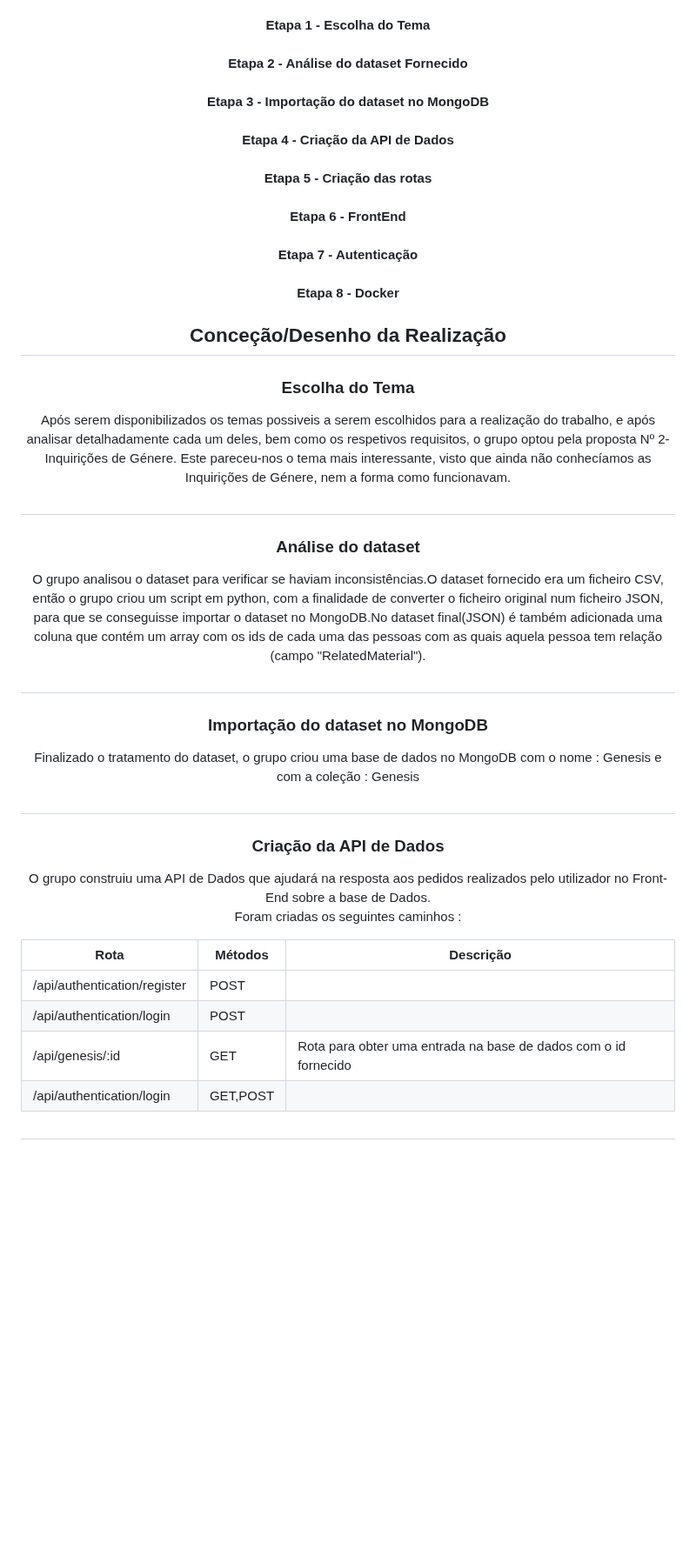
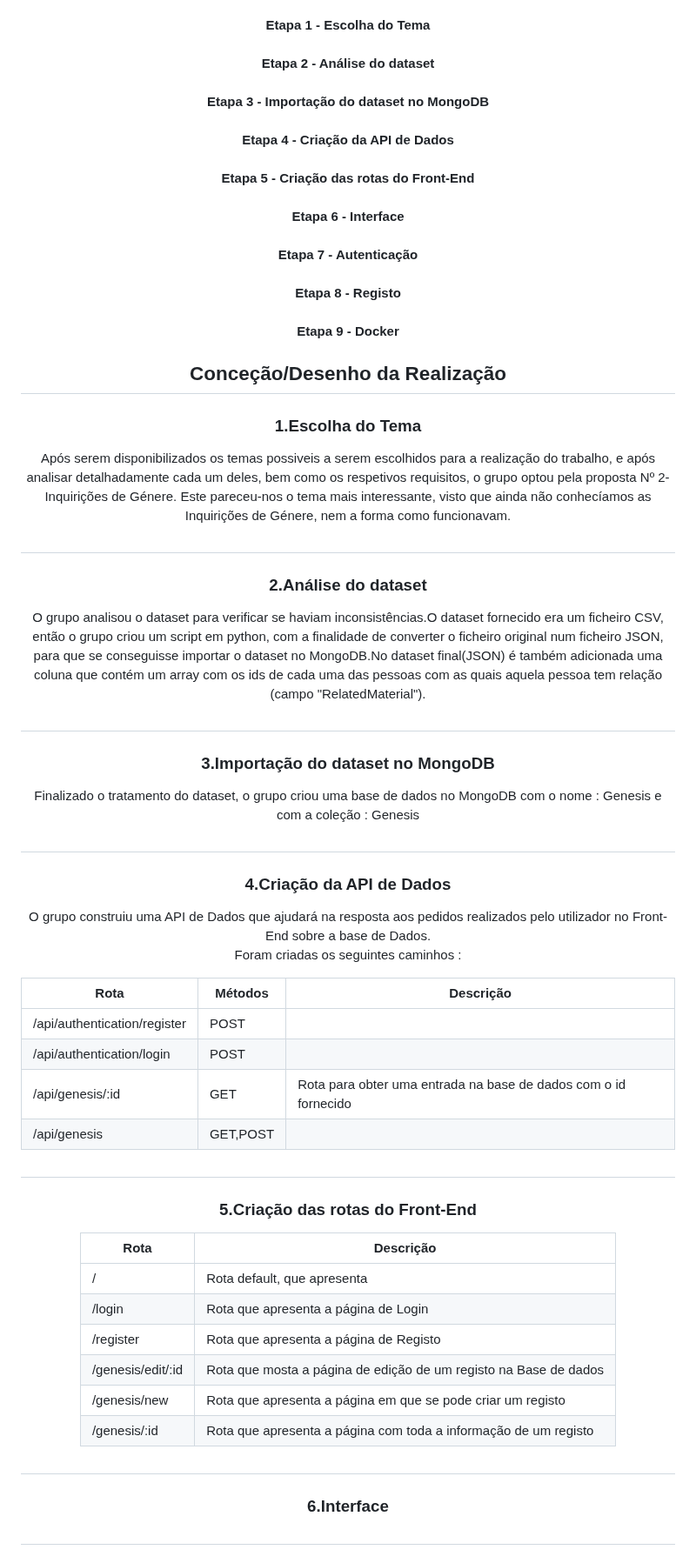
Before and after one commit to ARTurleite6/EW_PL, a Markdown page: README.md, the part around one of its changes. Shown at 87% size. Drawn GitHub-style; blank space fills up the shorter version.

```diff
--- a/README.md
+++ b/README.md
@@ -32,27 +32,28 @@ Este relatório detalha o processo de desenvolvimento deste sistema, desde a an
     </h2>
 O grupo organizou o trabalho em etapas, para conseguir trabalhar de uma forma mais organizada e eficaz. As etapas são:
 <h4> Etapa 1 - Escolha do Tema</h4>
-<h4> Etapa 2 - Análise do dataset Fornecido</h4>
+<h4> Etapa 2 - Análise do dataset</h4>
 <h4> Etapa 3 - Importação do dataset no MongoDB</h4>
 <h4> Etapa 4 - Criação da API de Dados</h4>
-<h4> Etapa 5 - Criação das rotas</h4>
-<h4> Etapa 6 - FrontEnd</h4>
+<h4> Etapa 5 - Criação das rotas do Front-End</h4>
+<h4> Etapa 6 - Interface</h4>
 <h4> Etapa 7 - Autenticação</h4>
-<h4> Etapa 8 - Docker</h4>
+<h4> Etapa 8 - Registo</h4>
+<h4> Etapa 9 - Docker</h4>
 
 
 <h2> Conceção/Desenho da Realização</h2>
-<h3>  Escolha do Tema</h3>
+<h3>  1.Escolha do Tema</h3>
      Após serem disponibilizados os temas possiveis a serem escolhidos para a realização do trabalho, e após analisar detalhadamente cada um deles, bem como os respetivos requisitos, o grupo optou pela proposta Nº 2-Inquirições de Génere. Este pareceu-nos o tema mais interessante, visto que ainda não conhecíamos as Inquirições de Génere, nem a forma como funcionavam.
 <h1></h1>
-<h3>Análise do dataset</h3>
+<h3>2.Análise do dataset</h3>
      O grupo analisou o dataset para verificar se haviam inconsistências.O dataset fornecido era um ficheiro CSV, então o grupo criou um script em python, com a finalidade de converter o ficheiro original num ficheiro JSON, para que se conseguisse importar o dataset no MongoDB.No dataset final(JSON) é também adicionada uma coluna que contém um array com os ids de cada uma das pessoas com as quais aquela pessoa tem relação (campo "RelatedMaterial").
     <h1></h1>
 
-<h3>Importação do dataset no MongoDB</h3>
+<h3>3.Importação do dataset no MongoDB</h3>
      Finalizado o tratamento do dataset, o grupo criou uma base de dados no MongoDB com o nome : Genesis e com a coleção : Genesis
     <h1></h1>
-<h3>Criação da API de Dados</h3>
+<h3>4.Criação da API de Dados</h3>
     O grupo construiu uma API de Dados que ajudará na resposta aos pedidos realizados pelo utilizador no Front-End sobre a base de Dados.
 
  Foram criadas os seguintes caminhos :
@@ -64,7 +65,21 @@ O grupo organizou o trabalho em etapas, para conseguir trabalhar de uma forma ma
 | /api/authentication/register    | POST     | |
 | /api/authentication/login | POST | |
 | /api/genesis/:id | GET|Rota para obter uma entrada na base de dados com o id fornecido |
-| /api/authentication/login | GET,POST | |
+| /api/genesis | GET,POST | |
 
 <h1></h1>
 
+<h3>5.Criação das rotas do Front-End</h3>
+
+| Rota |  Descrição |
+| -------- |  -------- |
+| /    | Rota default, que apresenta  |
+| /login |Rota que apresenta a página de Login  |
+| /register |Rota que apresenta a página de Registo  |
+| /genesis/edit/:id |Rota que mosta a página de edição de um registo na Base de dados  |
+| /genesis/new |Rota que apresenta a página em que se pode criar um registo  |
+| /genesis/:id |Rota que apresenta a página com toda a informação de um registo  |
+<h1></h1>
+
+<h3>6.Interface</h3>
+
```
Also changed, not shown: other parts of README.md (+23 -0 lines).
